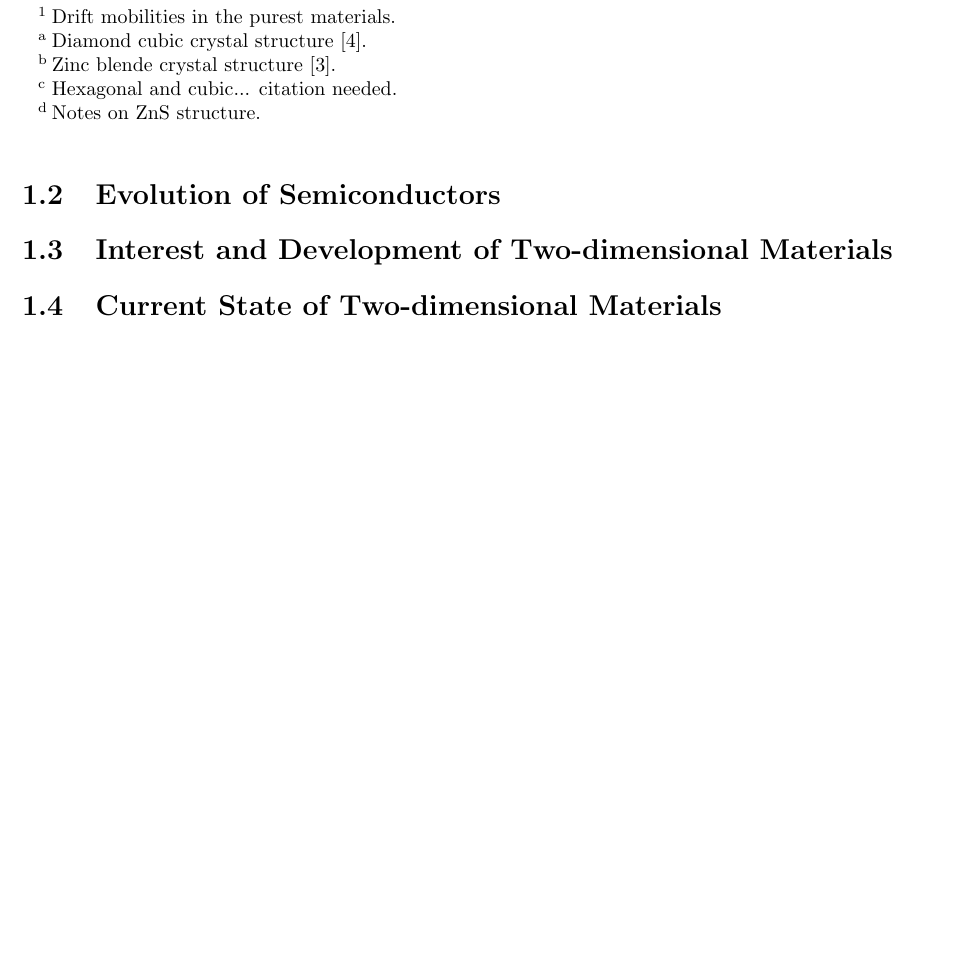
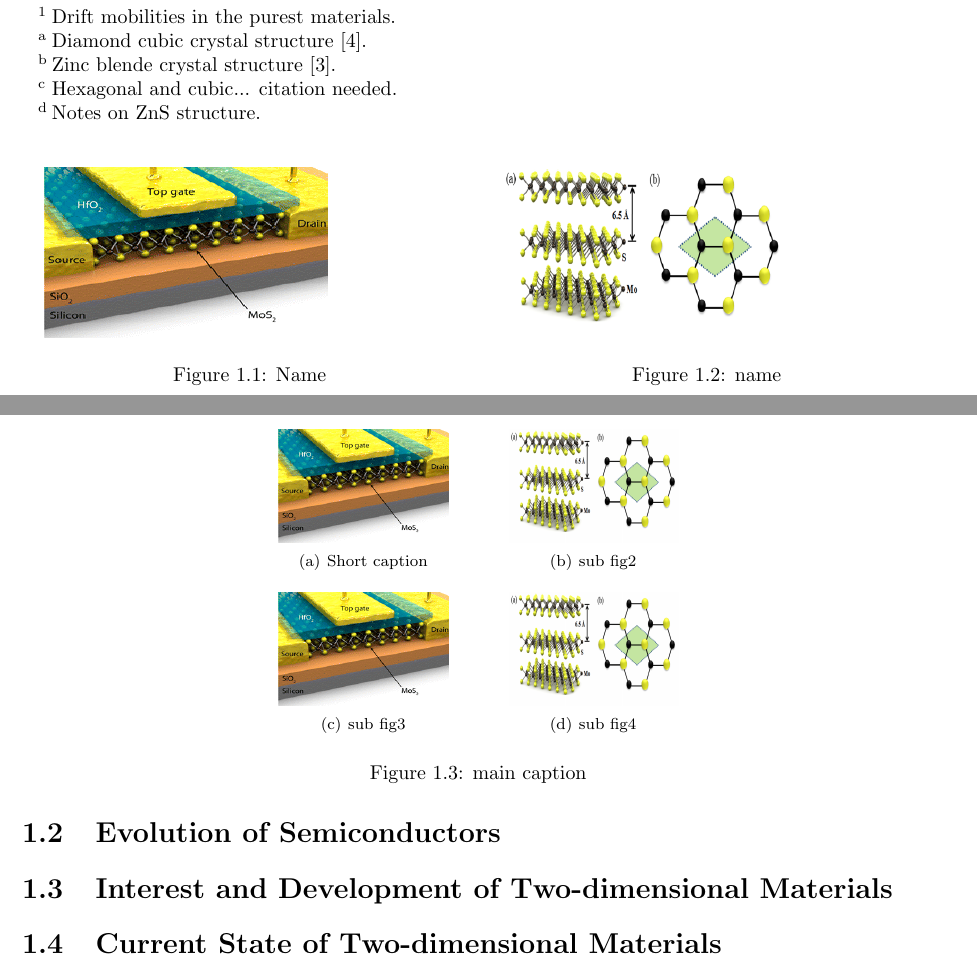
Before and after one commit to kandrews92/prospectus, a LaTeX thesis (prospectus.tex, which reads chapters/intro.tex): part of page 6 of 10 before the commit and two parts of pages 6 and 7 of 11 after it, the two joined at a grey line, cut so that both start at the same text, the shorter picture padded with empty space. Compiled offline with pdfLaTeX.

Commit message:
added figure templates

```diff
--- a/chapters/intro.tex
+++ b/chapters/intro.tex
@@ -29,6 +29,46 @@ Here we present work by \cite{Mott_PhysRev1969, Allen_Nature1960}.
 	\end{threeparttable}
 \end{table}
 
+\begin{figure}[ht]
+	\centering
+	\begin{minipage}[b]{0.45\linewidth}
+		\includegraphics[height=3cm,width=5cm]{figs/mos2fet}
+		\caption{Name}
+		\label{fig:minipage1}
+	\end{minipage}
+	\qquad
+	\begin{minipage}[b]{0.45\linewidth}
+		\includegraphics[height=3cm,width=5cm]{figs/mos2diagram}
+		\caption{name}
+		\label{fig:minipage2}
+	\end{minipage}
+\end{figure}
+
+\begin{figure}[ht]
+	\centering
+	\subfigure[Short caption]{
+	\includegraphics[height=2cm,width=3cm]{figs/mos2fet}
+	\label{fig:subfig1}
+	}
+	\qquad
+	\subfigure[sub fig2]{
+	\includegraphics[height=2cm,width=3cm]{figs/mos2diagram}
+	\label{fig:subfig2}
+	}
+
+	\subfigure[sub fig3]{
+	\includegraphics[height=2cm,width=3cm]{figs/mos2fet}
+	\label{fig:subfig3}
+	}
+	\qquad
+	\subfigure[sub fig4]{
+	\includegraphics[height=2cm,width=3cm]{figs/mos2diagram}
+	\label{fig:subfig4}
+	}
+	\caption{main caption}
+	\label{fig:figure}
+\end{figure}
+
 \section{Evolution of Semiconductors}\label{sec:semicond_evolution}
 
 \section{Interest and Development of Two-dimensional Materials}\label{sec:2D_development}
--- a/prospectus.tex
+++ b/prospectus.tex
@@ -12,6 +12,7 @@
 \usepackage{chemformula}
 \usepackage{tablefootnote}
 \usepackage{threeparttable}
+\usepackage{subfigure}
 \usepackage{float}
 \usepackage[left=2.5cm,top=3cm,right=2.5cm,bottom=3cm,bindingoffset=0.5cm]{geometry}
 
```
Also changed, not shown: templates/sidebyside.tex (added, +14 -0 lines), templates/subfigure.tex (added, +24 -0 lines), figs/mos2diagram.png (added), figs/mos2fet.png (added), prospectus.pdf, 7 other files.
